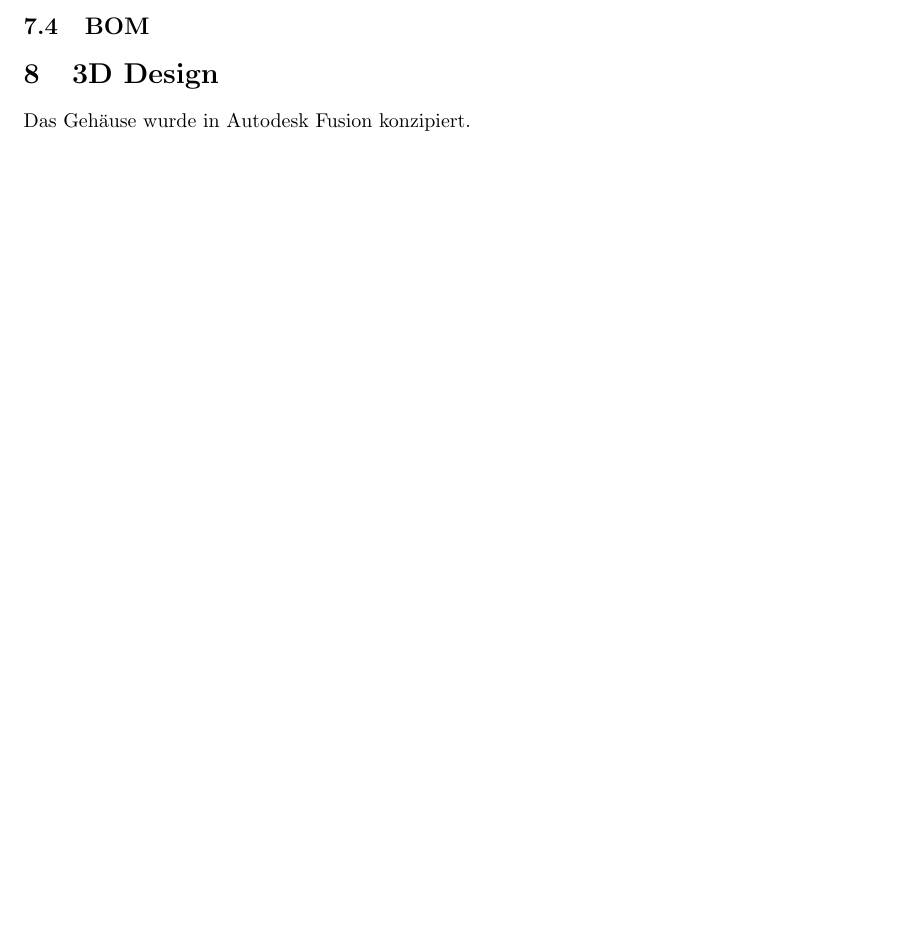
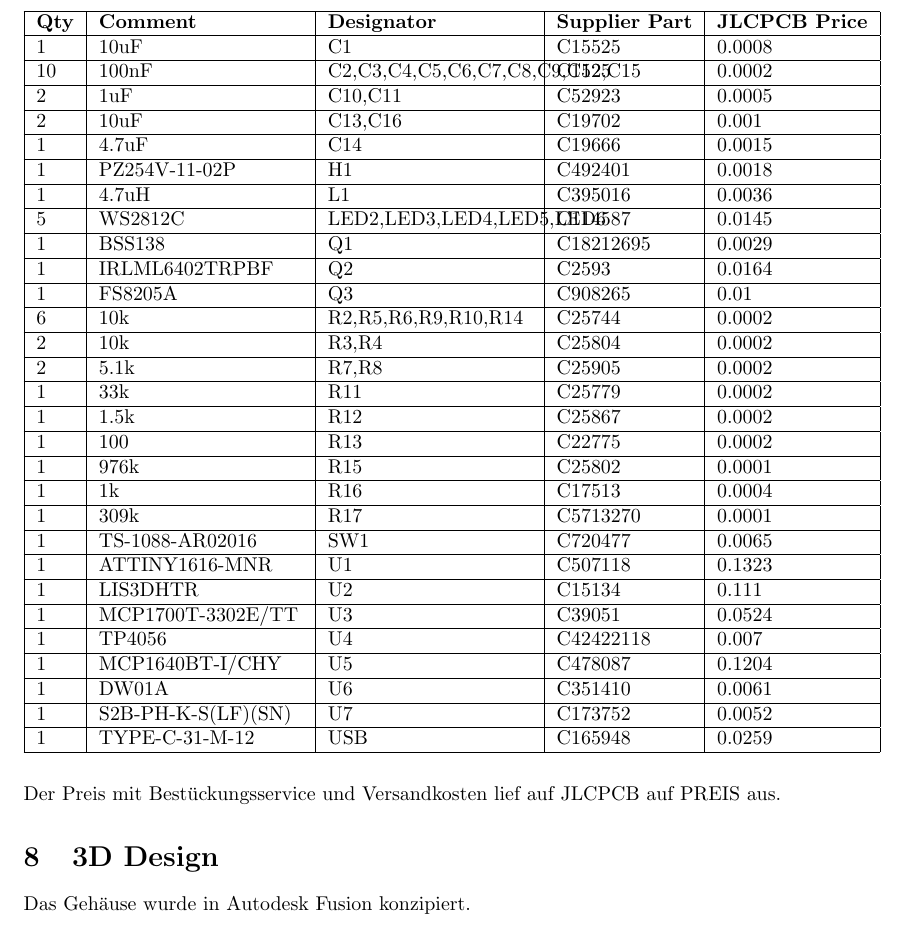
Before and after one commit to hyrvx/fahrradlicht-protokoll, a LaTeX document (main.tex, which reads pages/Design Process.tex): part of page 18 of 22 before the commit and part of page 19 of 23 after it, cut at the place of the change, the shorter picture padded with empty space. Compiled offline with pdfLaTeX.

Commit message:
bom mainly

```diff
--- a/pages/Design Process.tex
+++ b/pages/Design Process.tex
@@ -239,6 +239,48 @@
 
 \subsection{BOM}
 
+% i hacked the table sizes and fuck you im proud of it
+% please fix it
+\begin{table}[H]
+    \centering
+    \begin{tabularx}{\textwidth}{|l|>{\raggedright\arraybackslash}X|>{\raggedright\arraybackslash}X|l|l|}
+    \hline
+        \textbf{Qty} & \textbf{Comment} & \textbf{Designator} & \textbf{Supplier Part} & \textbf{JLCPCB Price} \\ \hline
+        1 & 10uF & C1 & C15525 & 0.0008 \\ \hline
+        10 & 100nF & C2,C3,C4,C5,C6,C7,C8,C9,C12,C15 & C1525 & 0.0002 \\ \hline
+        2 & 1uF & C10,C11 & C52923 & 0.0005 \\ \hline
+        2 & 10uF & C13,C16 & C19702 & 0.001 \\ \hline
+        1 & 4.7uF & C14 & C19666 & 0.0015 \\ \hline
+        1 & PZ254V-11-02P & H1 & C492401 & 0.0018 \\ \hline
+        1 & 4.7uH & L1 & C395016 & 0.0036 \\ \hline
+        5 & WS2812C & LED2,LED3,LED4,LED5,LED6 & C114587 & 0.0145 \\ \hline
+        1 & BSS138 & Q1 & C18212695 & 0.0029 \\ \hline
+        1 & IRLML6402TRPBF & Q2 & C2593 & 0.0164 \\ \hline
+        1 & FS8205A & Q3 & C908265 & 0.01 \\ \hline
+        6 & 10k & R2,R5,R6,R9,R10,R14 & C25744 & 0.0002 \\ \hline
+        2 & 10k & R3,R4 & C25804 & 0.0002 \\ \hline
+        2 & 5.1k & R7,R8 & C25905 & 0.0002 \\ \hline
+        1 & 33k & R11 & C25779 & 0.0002 \\ \hline
+        1 & 1.5k & R12 & C25867 & 0.0002 \\ \hline
+        1 & 100 & R13 & C22775 & 0.0002 \\ \hline
+        1 & 976k & R15 & C25802 & 0.0001 \\ \hline
+        1 & 1k & R16 & C17513 & 0.0004 \\ \hline
+        1 & 309k & R17 & C5713270 & 0.0001 \\ \hline
+        1 & TS-1088-AR02016 & SW1 & C720477 & 0.0065 \\ \hline
+        1 & ATTINY1616-MNR & U1 & C507118 & 0.1323 \\ \hline
+        1 & LIS3DHTR & U2 & C15134 & 0.111 \\ \hline
+        1 & MCP1700T-3302E/TT & U3 & C39051 & 0.0524 \\ \hline
+        1 & TP4056 & U4 & C42422118 & 0.007 \\ \hline
+        1 & MCP1640BT-I/CHY & U5 & C478087 & 0.1204 \\ \hline
+        1 & DW01A & U6 & C351410 & 0.0061 \\ \hline
+        1 & S2B-PH-K-S(LF)(SN) & U7 & C173752 & 0.0052 \\ \hline
+        1 & TYPE-C-31-M-12 & USB & C165948 & 0.0259 \\ \hline
+    \end{tabularx}
+\end{table}
+
+Der Preis mit Bestückungsservice und Versandkosten lief auf JLCPCB auf PREIS aus. % TODO, Preis
+
+
 \section{3D Design}
 Das Gehäuse wurde in Autodesk Fusion konzipiert.
 \subsection{Vorraussetzungen}
```
